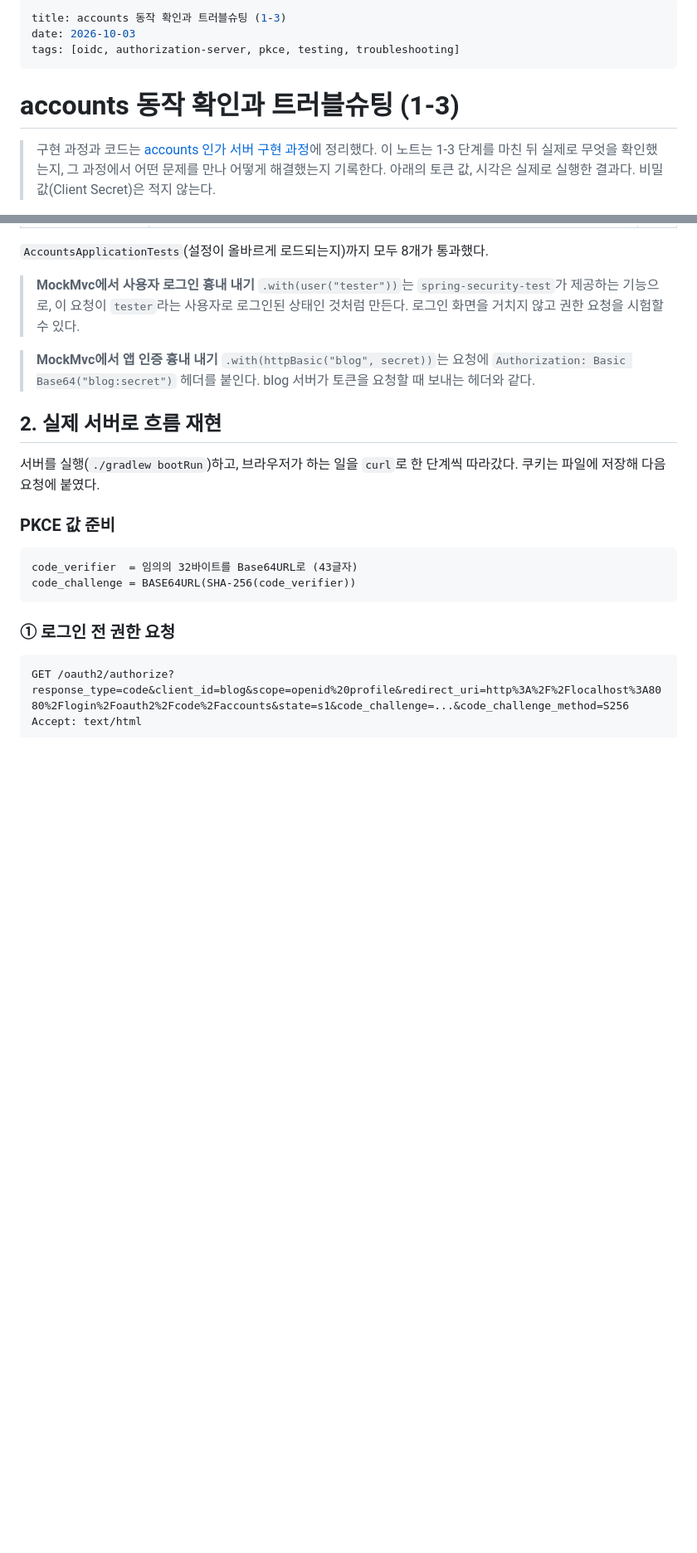
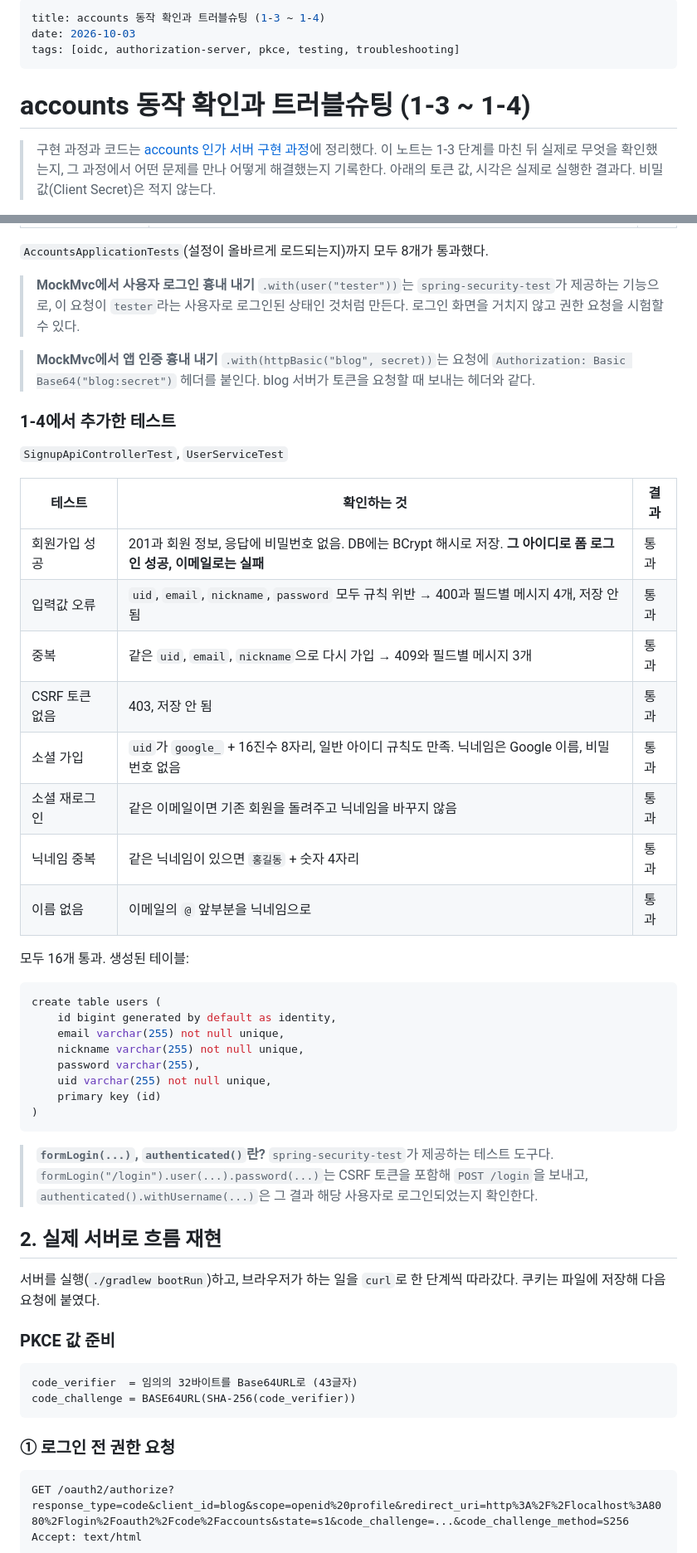
Before and after one commit to 51SB-ANTIMONY/blog, a Markdown page: note/15_sso/06_accounts_verification_and_troubleshooting.md, 2 parts joined by grey strips. Shown at 83% size. Rendered like a GitHub page; blank space fills up the shorter version.

````diff
--- a/note/15_sso/06_accounts_verification_and_troubleshooting.md
+++ b/note/15_sso/06_accounts_verification_and_troubleshooting.md
@@ -1,10 +1,10 @@
 ---
-title: accounts 동작 확인과 트러블슈팅 (1-3)
+title: accounts 동작 확인과 트러블슈팅 (1-3 ~ 1-4)
 date: 2026-10-03
 tags: [oidc, authorization-server, pkce, testing, troubleshooting]
 ---
 
-# accounts 동작 확인과 트러블슈팅 (1-3)
+# accounts 동작 확인과 트러블슈팅 (1-3 ~ 1-4)
 
 > 구현 과정과 코드는 [accounts 인가 서버 구현 과정](./05_accounts_implementation.md)에 정리했다.
 > 이 노트는 1-3 단계를 마친 뒤 실제로 무엇을 확인했는지, 그 과정에서 어떤 문제를 만나 어떻게 해결했는지 기록한다.
@@ -30,6 +30,35 @@ tags: [oidc, authorization-server, pkce, testing, troubleshooting]
 
 > **MockMvc에서 앱 인증 흉내 내기**
 > `.with(httpBasic("blog", secret))`는 요청에 `Authorization: Basic Base64("blog:secret")` 헤더를 붙인다. blog 서버가 토큰을 요청할 때 보내는 헤더와 같다.
+
+### 1-4에서 추가한 테스트
+`SignupApiControllerTest`, `UserServiceTest`
+
+| 테스트 | 확인하는 것 | 결과 |
+|---|---|---|
+| 회원가입 성공 | 201과 회원 정보, 응답에 비밀번호 없음. DB에는 BCrypt 해시로 저장. **그 아이디로 폼 로그인 성공, 이메일로는 실패** | 통과 |
+| 입력값 오류 | `uid`, `email`, `nickname`, `password` 모두 규칙 위반 → 400과 필드별 메시지 4개, 저장 안 됨 | 통과 |
+| 중복 | 같은 `uid`, `email`, `nickname`으로 다시 가입 → 409와 필드별 메시지 3개 | 통과 |
+| CSRF 토큰 없음 | 403, 저장 안 됨 | 통과 |
+| 소셜 가입 | `uid`가 `google_` + 16진수 8자리, 일반 아이디 규칙도 만족. 닉네임은 Google 이름, 비밀번호 없음 | 통과 |
+| 소셜 재로그인 | 같은 이메일이면 기존 회원을 돌려주고 닉네임을 바꾸지 않음 | 통과 |
+| 닉네임 중복 | 같은 닉네임이 있으면 `홍길동` + 숫자 4자리 | 통과 |
+| 이름 없음 | 이메일의 `@` 앞부분을 닉네임으로 | 통과 |
+
+모두 16개 통과. 생성된 테이블:
+```sql
+create table users (
+    id bigint generated by default as identity,
+    email varchar(255) not null unique,
+    nickname varchar(255) not null unique,
+    password varchar(255),
+    uid varchar(255) not null unique,
+    primary key (id)
+)
+```
+
+> **`formLogin(...)`, `authenticated()`란?**
+> `spring-security-test`가 제공하는 테스트 도구다. `formLogin("/login").user(...).password(...)`는 CSRF 토큰을 포함해 `POST /login`을 보내고, `authenticated().withUsername(...)`은 그 결과 해당 사용자로 로그인되었는지 확인한다.
 
 ## 2. 실제 서버로 흐름 재현
 서버를 실행(`./gradlew bootRun`)하고, 브라우저가 하는 일을 `curl`로 한 단계씩 따라갔다. 쿠키는 파일에 저장해 다음 요청에 붙였다.
````
Also changed, not shown: note/15_sso/05_accounts_implementation.md (+49 -6 lines).
